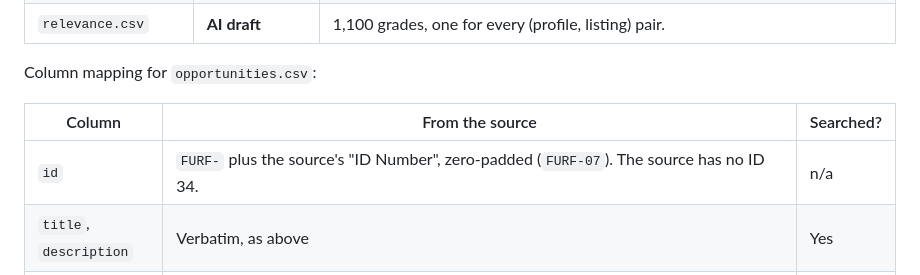
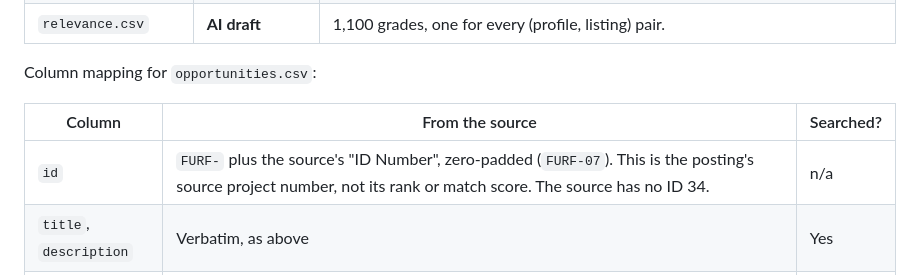
Before and after one commit to VTURCS/IRDM, a Markdown page: data/vt_furf/README.md, the part around the change. Drawn GitHub-style.

```diff
--- a/data/vt_furf/README.md
+++ b/data/vt_furf/README.md
@@ -27,7 +27,7 @@ Column mapping for `opportunities.csv`:
 
 | Column | From the source | Searched? |
 |---|---|---|
-| `id` | `FURF-` plus the source's "ID Number", zero-padded (`FURF-07`). The source has no ID 34. | n/a |
+| `id` | `FURF-` plus the source's "ID Number", zero-padded (`FURF-07`). This is the posting's source project number, not its rank or match score. The source has no ID 34. | n/a |
 | `title`, `description` | Verbatim, as above | Yes |
 | `skills` | Concrete tools or knowledge named under "Experience or skills needed", e.g. `AutoCAD`, `R`, `Python`. Empty when the posting asks only for curiosity or reliability, which most first-year postings do. Normalised, not verbatim (the source's "MATHLAB" is written `MATLAB`). | Yes |
 | `eligibility` | "Restrictions or time constraints", verbatim | No |
```
Also changed, not shown: README.md (+6 -3 lines), TEST_SCENARIOS.md (+2 -0 lines).
